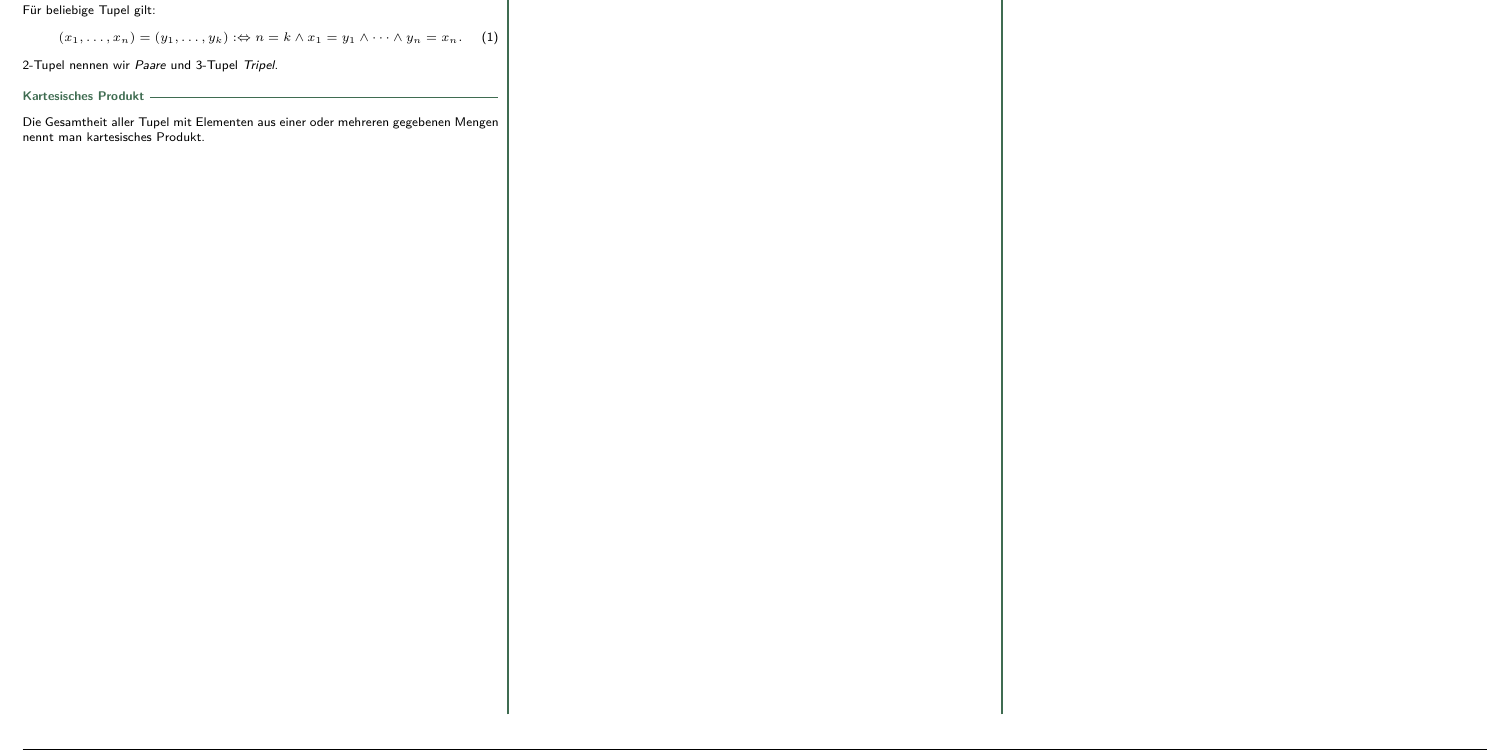
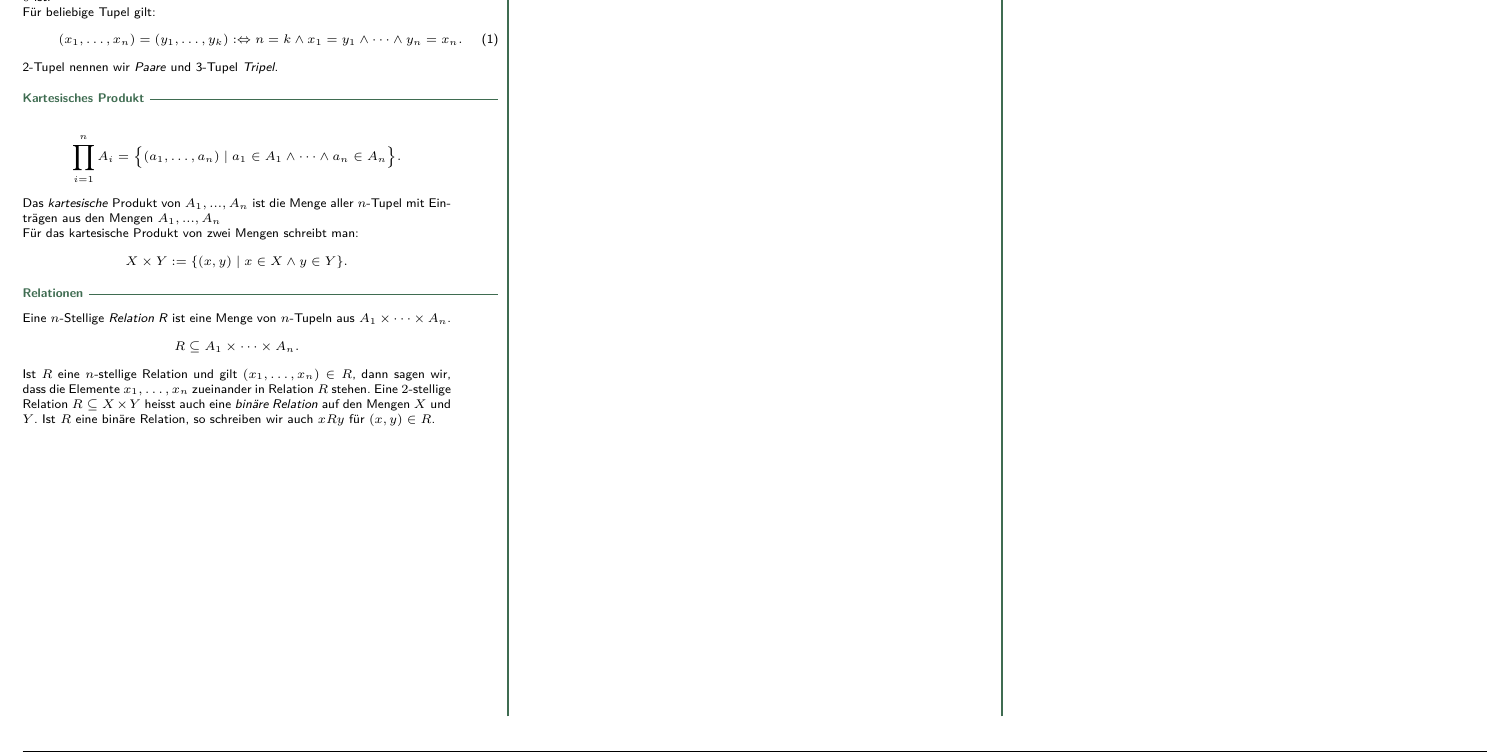
Before and after one commit to zaccaria-af/DM_ZF_ZA, a LaTeX document (discmath_zusammenfassung.tex, which reads sections/mengenrelationenfunktionen.tex): part of page 3 of 3, cut so that both start at the same text. Compiled offline with pdfLaTeX.

Commit message:
minor changes

```diff
--- a/sections/mengenrelationenfunktionen.tex
+++ b/sections/mengenrelationenfunktionen.tex
@@ -166,5 +166,26 @@ Für beliebige Tupel gilt:
 
 \subsubsection{Kartesisches Produkt}%
 \label{ssub:kartesisches_produkt}
+\begin{minipage}{0.9\linewidth}
+\begin{align*}
+\prod_{i=1}^{n}A_i=\big\{(a_1,\dots,a_n)\mid a_1\in A_1\land\dots\land a_n\in A_n \big\}.
+\end{align*}
+Das \textit{kartesische} Produkt von $A_1, ..., A_n$ ist die Menge aller $n$-Tupel mit Einträgen aus den Mengen $A_1,
+..., A_n$
+\\
+Für das kartesische Produkt von zwei Mengen schreibt man:
+\[
+X\times Y:=\{(x,y)\mid x\in X\land y\in Y \}.
+\]
+\end{minipage}
 
-Die Gesamtheit aller Tupel mit Elementen aus einer oder mehreren gegebenen Mengen nennt man kartesisches Produkt.
+\subsubsection{Relationen}%
+\label{ssub:relationen}
+\begin{minipage}{0.9\linewidth}
+Eine $n$-Stellige \textit{Relation R} ist eine Menge von $n$-Tupeln aus $A_1 \times \dots \times A_n$.
+\begin{align*}
+R\subseteq A_1\times\dots \times A_n.
+\end{align*}
+Ist $R$ eine $n$-stellige Relation und gilt $(x_1,\dots,x_n)\in R$, dann sagen wir, dass die Elemente $x_1,\dots,x_n$ zueinander in Relation $R$ stehen.
+Eine $2$-stellige Relation $R\subseteq X\times Y$ heisst auch eine \textit{binäre Relation} auf den Mengen $X$ und $Y$. Ist $R$ eine binäre Relation, so schreiben wir auch $xRy$ für $(x,y)\in R$.
+\end{minipage}
```
